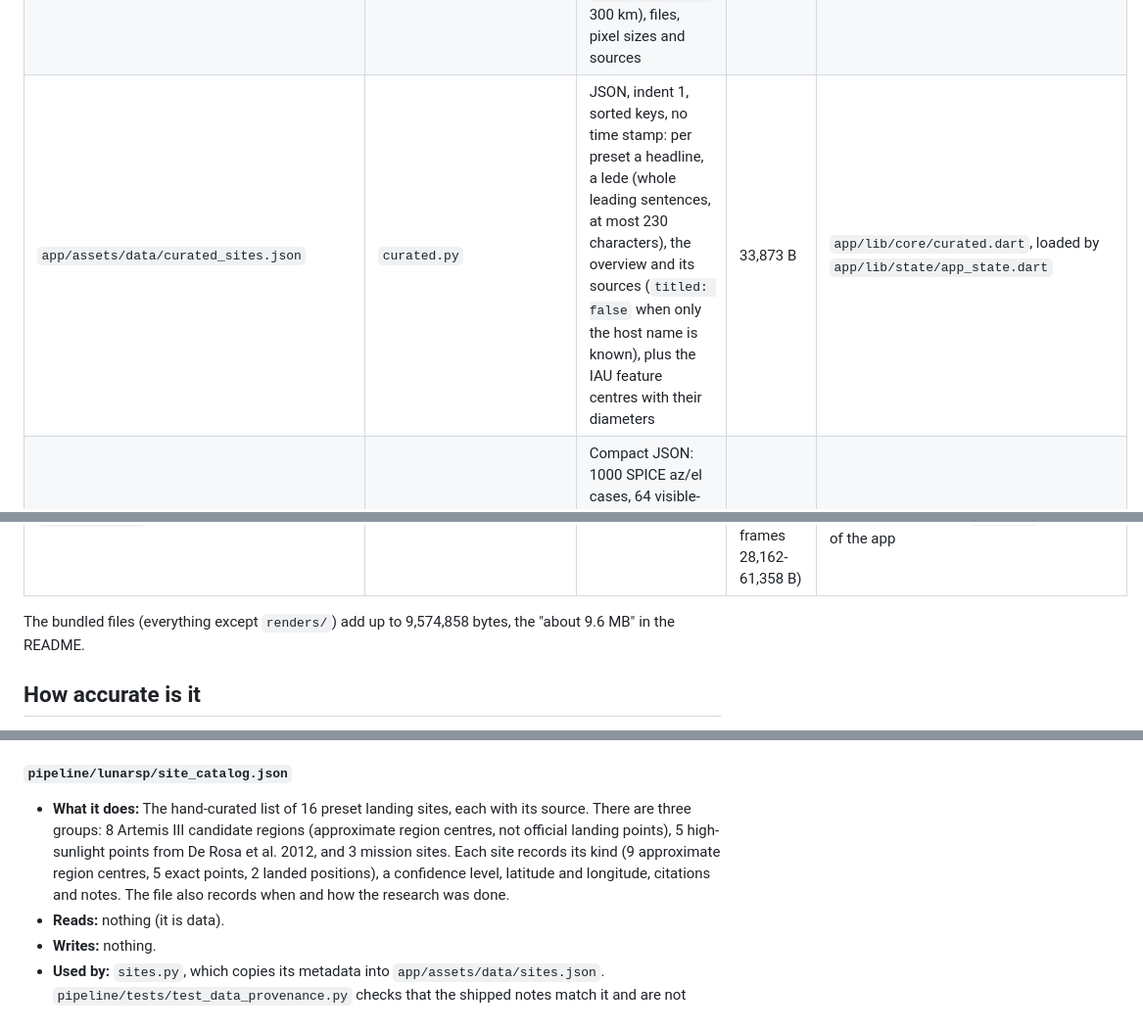
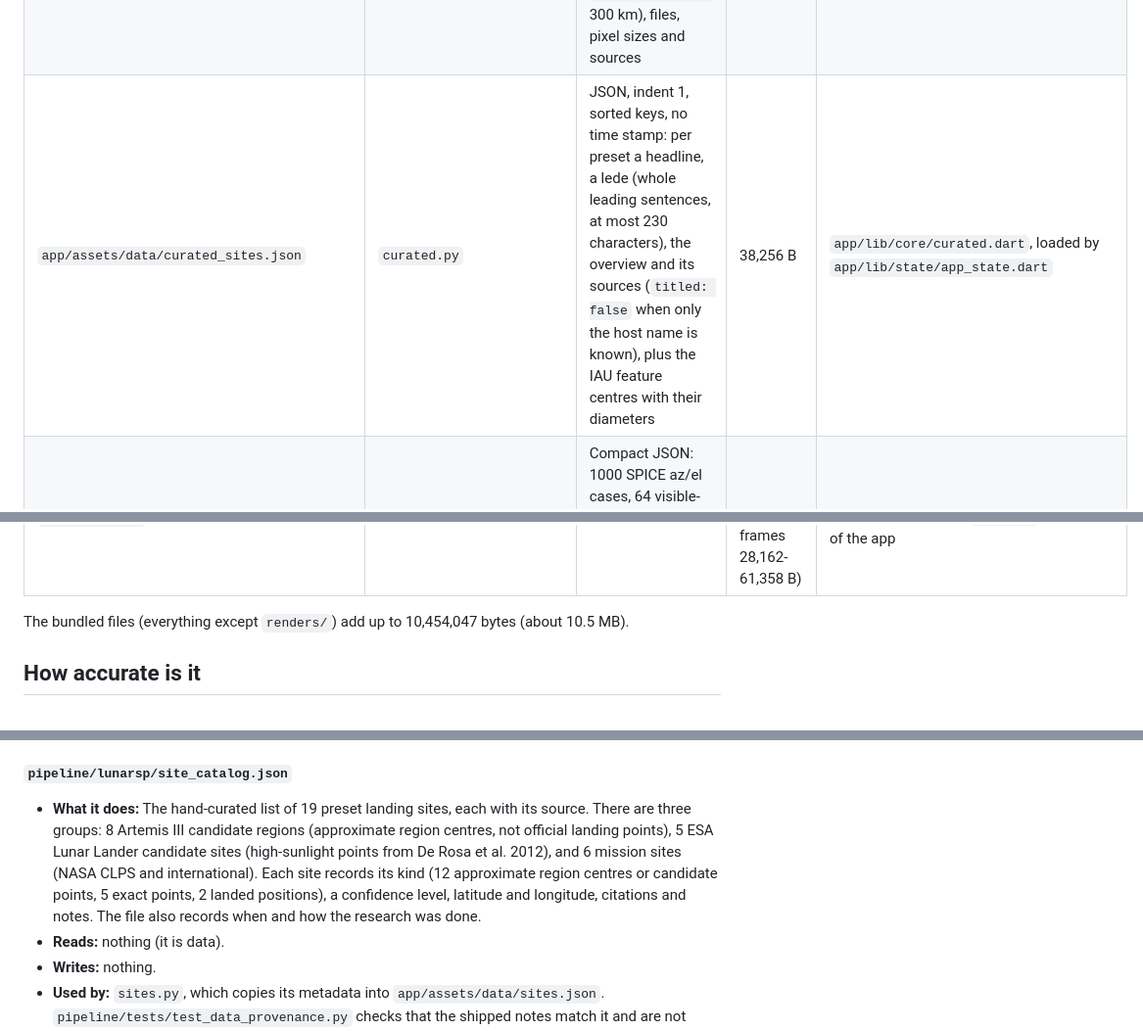
Before and after one commit to localizedprojects/CLPS-MOON-BROWSER, a Markdown page: pipeline/README.md, 3 parts joined by grey strips. Shown at 98% size. Drawn GitHub-style.

```diff
--- a/pipeline/README.md
+++ b/pipeline/README.md
@@ -154,11 +154,11 @@ Sizes were measured on the committed files on 2026-10-11. "Encoding" comes from
 | `app/assets/data/map/sunvis_outer.webp`, `earthvis_outer.webp`, `psr_outer.webp` | `basemap.py` | WebP RGBA overlays out to 75°S: 950 × 950 px at 960 m (±456 km), 8 × 8 block means of the central 7600 px of the 120 m AVGVISIB maps, the inner layers' colour and alpha mapping; alpha 0 wholly inside ±300 km; quality 85 / 85 / 90 | 285,360 B; 191,952 B; 37,616 B | the app's Explore map past 80°S (loaded lazily) |
 | `app/assets/data/map/dem_400m.bin.gz` | `basemap.py` | 2280 × 2280 int16 heights at 400 m per pixel (±456 km, to about 75.05°S on the axes): the inner 1520 × 1520 block (80-90°S) is the 5 × 5 block mean of LDEM_80S_80M, unchanged since before the ring was added; the ring beyond it is the exact-overlap area mean of LDEM_75S_120M. "planar-split" (each value stored as its difference from a prediction, low bytes then high bytes) and gzip | 4,694,460 B | `app/lib/state/app_state.dart` (file name from the `dem` block of `map.json`), decoded by `decodeDem` in `app/lib/state/dem_load.dart` with `PolarGrid.decodePlanarSplit` in `app/lib/core/dem.dart`; tests `dem_horizon_test.dart`, `shadow_test.dart`, `light_engine_test.dart` |
 | `app/assets/data/map/map.json` | `basemap.py` | JSON, indent 1: map extent of the image layers (`halfWidthM`, 304 km), each layer's file, pixel size and source; the DEM's own size and extent (`dem.halfWidthM`, 456 km), encoding, inner block, ring method and measured seam statistics; `outer`: the outer layers' extent (`halfWidthM` 456 km, `blankHalfWidthM` 300 km), files, pixel sizes and sources | 3,587 B | `app/lib/state/app_state.dart`; tests `dem_horizon_test.dart`, `shadow_test.dart`, `light_engine_test.dart` |
-| `app/assets/data/curated_sites.json` | `curated.py` | JSON, indent 1, sorted keys, no time stamp: per preset a headline, a lede (whole leading sentences, at most 230 characters), the overview and its sources (`titled: false` when only the host name is known), plus the IAU feature centres with their diameters | 33,873 B | `app/lib/core/curated.dart`, loaded by `app/lib/state/app_state.dart` |
+| `app/assets/data/curated_sites.json` | `curated.py` | JSON, indent 1, sorted keys, no time stamp: per preset a headline, a lede (whole leading sentences, at most 230 characters), the overview and its sources (`titled: false` when only the host name is known), plus the IAU feature centres with their diameters | 38,256 B | `app/lib/core/curated.dart`, loaded by `app/lib/state/app_state.dart` |
 | `app/test/fixtures/spice_truth.json` | `fixtures.py` | Compact JSON: 1000 SPICE az/el cases, 64 visible-fraction cases (40 random + 24 fixed cases across the 0/360° seam), coarse horizons at 3 sites on the 400 m DEM, and 30-day hourly series at 2 sites | 933,217 B | `app/test/core/spice_truth_test.dart`, `dem_horizon_test.dart`, `series_metrics_test.dart` (also checked by `pipeline/tests/test_visibility.py`) |
 | `app/assets/data/renders/` (70 files: 16 sites × `best.webp` + `night.webp`, `manifest.json`, and `overview/` with 36 `frame_XX.webp` + `overview.json`) | `render_post.py`, `render_overview_post.py` | WebP images and JSON | 2,269,943 B in total (site images 9,622-30,384 B each; frames 28,162-61,358 B) | **Not bundled and not read.** `app/pubspec.yaml` lists only `assets/data/`, `ephem/`, `dsn/` and `map/`, and Flutter does not include sub-folders that are not listed, so `renders/` is left out of the app |
 
-The bundled files (everything except `renders/`) add up to 9,574,858 bytes, the "about 9.6 MB" in the README.
+The bundled files (everything except `renders/`) add up to 10,454,047 bytes (about 10.5 MB).
 
 ## How accurate is it
 
@@ -316,7 +316,7 @@ The test counts below are what `python -m pytest --collect-only` collects at thi
 - **Run it:** `python -m lunarsp.build ephem` (about 30 s).
 
 ##### `pipeline/lunarsp/site_catalog.json`
-- **What it does:** The hand-curated list of 16 preset landing sites, each with its source. There are three groups: 8 Artemis III candidate regions (approximate region centres, not official landing points), 5 high-sunlight points from De Rosa et al. 2012, and 3 mission sites. Each site records its kind (9 approximate region centres, 5 exact points, 2 landed positions), a confidence level, latitude and longitude, citations and notes. The file also records when and how the research was done.
+- **What it does:** The hand-curated list of 19 preset landing sites, each with its source. There are three groups: 8 Artemis III candidate regions (approximate region centres, not official landing points), 5 ESA Lunar Lander candidate sites (high-sunlight points from De Rosa et al. 2012), and 6 mission sites (NASA CLPS and international). Each site records its kind (12 approximate region centres or candidate points, 5 exact points, 2 landed positions), a confidence level, latitude and longitude, citations and notes. The file also records when and how the research was done.
 - **Reads:** nothing (it is data).
 - **Writes:** nothing.
 - **Used by:** `sites.py`, which copies its metadata into `app/assets/data/sites.json`. `pipeline/tests/test_data_provenance.py` checks that the shipped notes match it and are not written in the first person.
```
Also changed, not shown: other parts of pipeline/README.md (+13 -13 lines).
